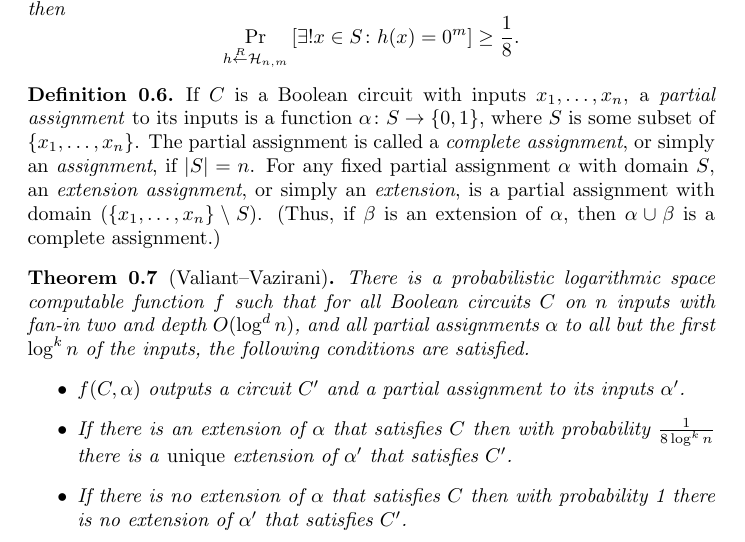
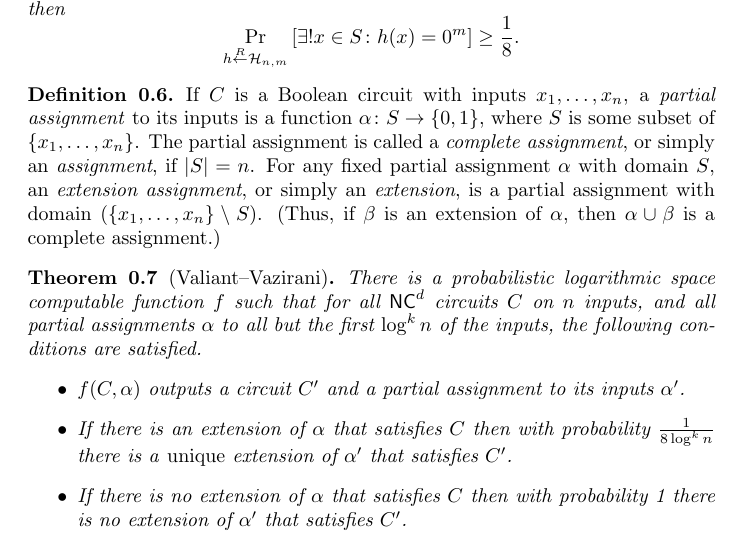
Before and after one commit to jfinkels/vv, a LaTeX document (vv.tex): part of page 1 of 3, cut so that both start at the same text. Compiled offline with pdfLaTeX.

Commit message:
Condensed definition into 'NC^d circuits'.

```diff
--- a/vv.tex
+++ b/vv.tex
@@ -60,7 +60,7 @@ These proofs follow some of Luca's explanation at \url{http://lucatrevisan.wordp
 \end{definition}
 
 \begin{theorem}[Valiant--Vazirani]
-  There is a probabilistic logarithmic space computable function $f$ such that for all Boolean circuits $C$ on $n$ inputs with fan-in two and depth $O(\log^d n)$, and all partial assignments $\alpha$ to all but the first $\log^k n$ of the inputs, the following conditions are satisfied.
+  There is a probabilistic logarithmic space computable function $f$ such that for all $\NC^d$ circuits $C$ on $n$ inputs, and all partial assignments $\alpha$ to all but the first $\log^k n$ of the inputs, the following conditions are satisfied.
   \begin{itemize}
   \item $f(C, \alpha)$ outputs a circuit $C'$ and a partial assignment to its inputs $\alpha'$.
   \item If there is an extension of $\alpha$ that satisfies $C$ then with probability $\frac{1}{8 \log^k n}$ there is a \emph{unique} extension of $\alpha'$ that satisfies $C'$.
```
